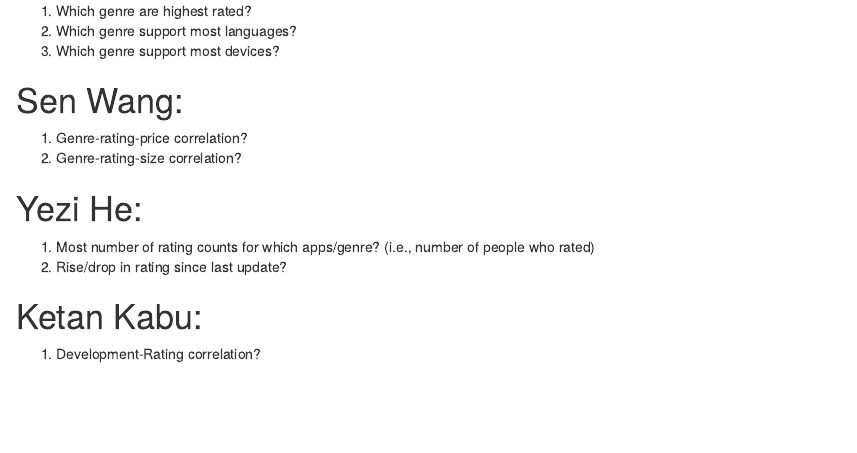
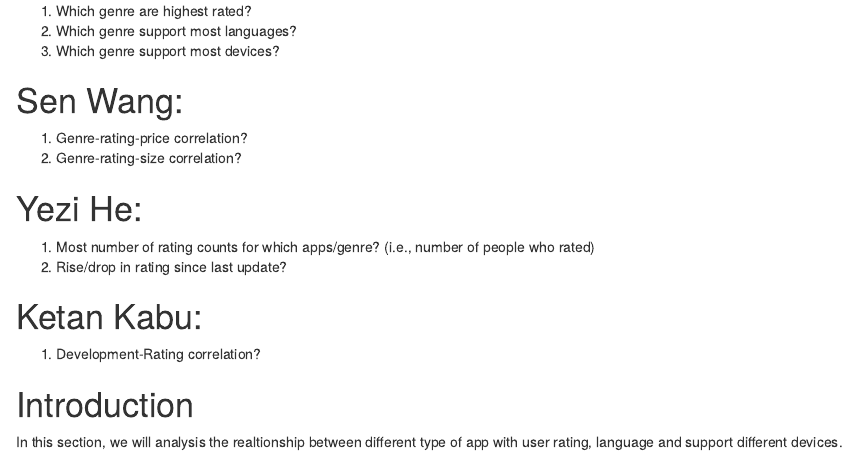
Before and after one commit to kabugit/Assign4-Group3, an R Markdown document (Assignment4-Group3.Rmd): the page in a window 1100 px wide, from 190 px down. Rendered offline with R 4.5, knitr and Pandoc, with nearby package versions.

Commit message:
Introduction and loading data

````diff
--- a/Assignment4-Group3.Rmd
+++ b/Assignment4-Group3.Rmd
@@ -35,3 +35,10 @@ library(readr)
 library(kableExtra)
 library(ggplot2)
 ```
+
+# Introduction
+In this section, we will analysis the realtionship between different type of app with user rating, language and support different devices.
+
+```{r Read data source 1, fig.cap=" ", echo = FALSE, message = FALSE, warning=FALSE}
+dat <- read_csv("C:/Users/61452/Desktop/Assign4-Group3/data/AppleStore.csv")
+```
````
